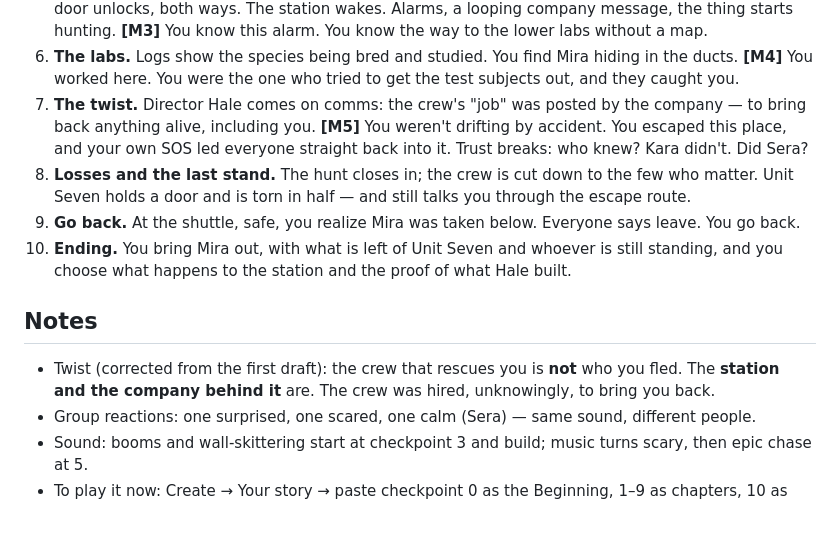
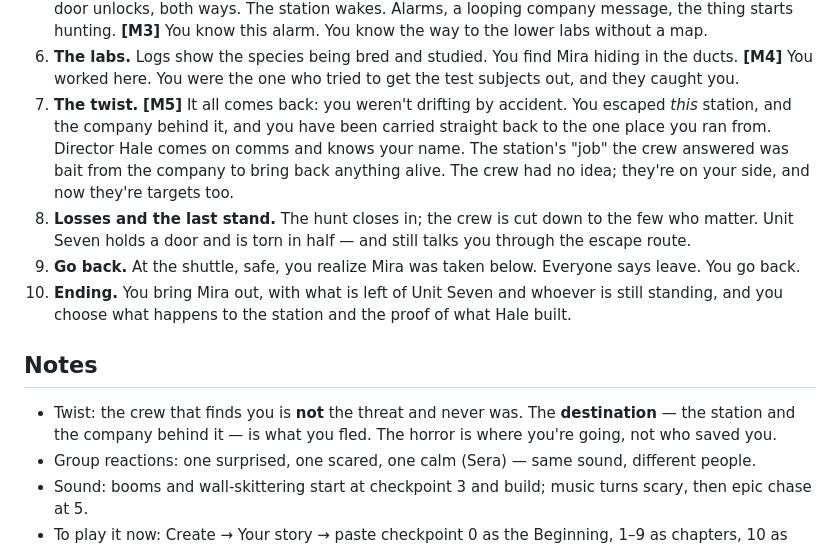
Before and after one commit to houawanych-pixel/myechovision, a Markdown page: docs/campaign-drafts/dead-signal_WIP_NOT_APPROVED.md, the part around the change. Drawn GitHub-style; blank space fills up the shorter version.

Commit message:
Dead Signal draft: rescuers are never the threat; the destination is
Co-Authored-By: Claude Opus 5.5 <noreply@anthropic.com>
Claude-Session: https://claude.ai/code/session_01KCmnuLrcPVNKhLqe89gQJf

```diff
--- a/docs/campaign-drafts/dead-signal_WIP_NOT_APPROVED.md
+++ b/docs/campaign-drafts/dead-signal_WIP_NOT_APPROVED.md
@@ -36,9 +36,11 @@ Memory fragments are marked **[M1]…[M5]**. Each returns in pieces, as a flash
    **[M3]** You know this alarm. You know the way to the lower labs without a map.
 6. **The labs.** Logs show the species being bred and studied. You find Mira hiding in the ducts.
    **[M4]** You worked here. You were the one who tried to get the test subjects out, and they caught you.
-7. **The twist.** Director Hale comes on comms: the crew's "job" was posted by the company — to bring back
-   anything alive, including you. **[M5]** You weren't drifting by accident. You escaped this place, and your
-   own SOS led everyone straight back into it. Trust breaks: who knew? Kara didn't. Did Sera?
+7. **The twist.** **[M5]** It all comes back: you weren't drifting by accident. You escaped *this* station,
+   and the company behind it, and you have been carried straight back to the one place you ran from.
+   Director Hale comes on comms and knows your name. The station's "job" the crew answered was bait from
+   the company to bring back anything alive. The crew had no idea; they're on your side, and now they're
+   targets too.
 8. **Losses and the last stand.** The hunt closes in; the crew is cut down to the few who matter. Unit Seven
    holds a door and is torn in half — and still talks you through the escape route.
 9. **Go back.** At the shuttle, safe, you realize Mira was taken below. Everyone says leave. You go back.
@@ -46,8 +48,8 @@ Memory fragments are marked **[M1]…[M5]**. Each returns in pieces, as a flash
     choose what happens to the station and the proof of what Hale built.
 
 ## Notes
-- Twist (corrected from the first draft): the crew that rescues you is **not** who you fled. The **station
-  and the company behind it** are. The crew was hired, unknowingly, to bring you back.
+- Twist: the crew that finds you is **not** the threat and never was. The **destination** — the station and
+  the company behind it — is what you fled. The horror is where you're going, not who saved you.
 - Group reactions: one surprised, one scared, one calm (Sera) — same sound, different people.
 - Sound: booms and wall-skittering start at checkpoint 3 and build; music turns scary, then epic chase at 5.
 - To play it now: Create → Your story → paste checkpoint 0 as the Beginning, 1–9 as chapters, 10 as the
```
